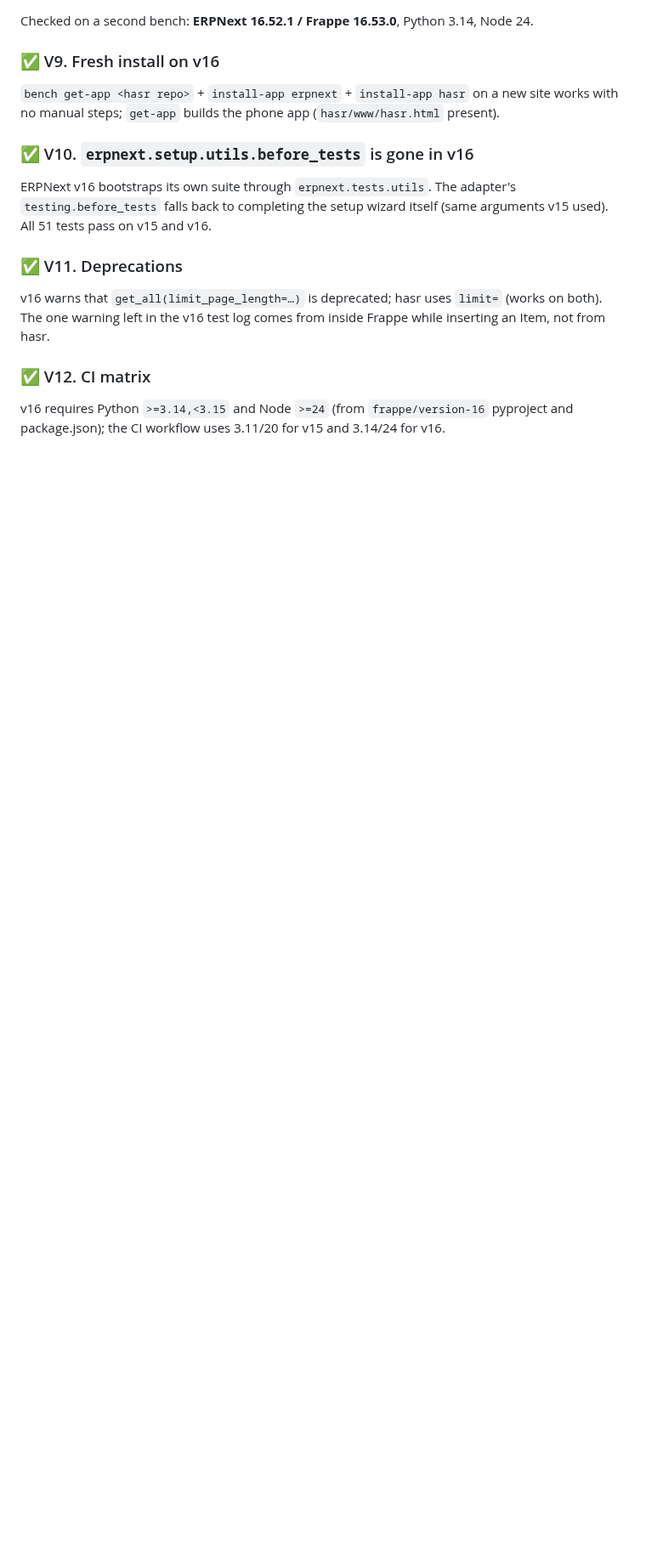
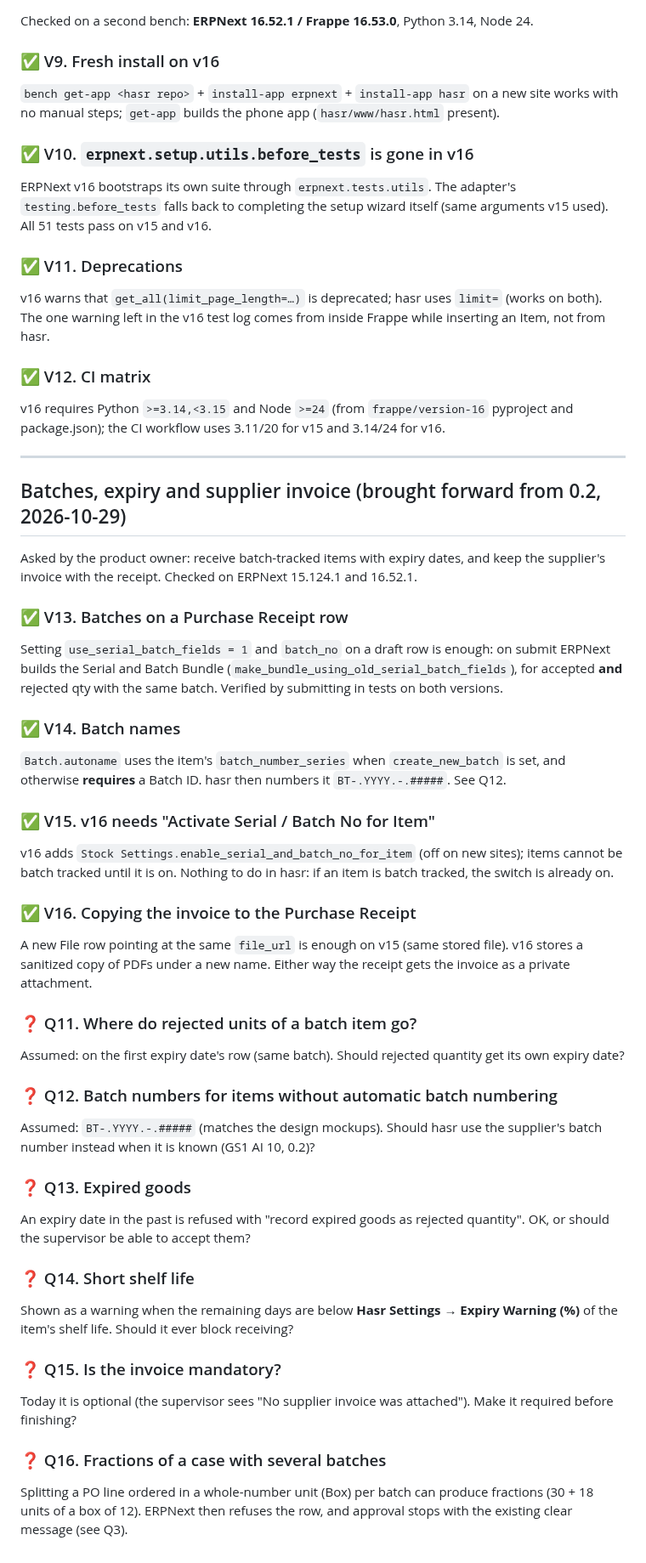
Before and after one commit to mohammedsafaaxp/Hasr, a Markdown page: docs/QUESTIONS.md, the part around the change. Shown at 85% size. Rendered like a GitHub page; blank space fills up the shorter version.

```diff
--- a/docs/QUESTIONS.md
+++ b/docs/QUESTIONS.md
@@ -120,3 +120,50 @@ left in the v16 test log comes from inside Frappe while inserting an Item, not f
 ### ✅ V12. CI matrix
 v16 requires Python `>=3.14,<3.15` and Node `>=24` (from `frappe/version-16` pyproject and package.json); the CI
 workflow uses 3.11/20 for v15 and 3.14/24 for v16.
+
+---
+
+## Batches, expiry and supplier invoice (brought forward from 0.2, 2026-10-29)
+
+Asked by the product owner: receive batch-tracked items with expiry dates, and keep the supplier's invoice
+with the receipt. Checked on ERPNext 15.124.1 and 16.52.1.
+
+### ✅ V13. Batches on a Purchase Receipt row
+Setting `use_serial_batch_fields = 1` and `batch_no` on a draft row is enough: on submit ERPNext builds the
+Serial and Batch Bundle (`make_bundle_using_old_serial_batch_fields`), for accepted **and** rejected qty with the
+same batch. Verified by submitting in tests on both versions.
+
+### ✅ V14. Batch names
+`Batch.autoname` uses the item's `batch_number_series` when `create_new_batch` is set, and otherwise **requires** a
+Batch ID. hasr then numbers it `BT-.YYYY.-.#####`. See Q12.
+
+### ✅ V15. v16 needs "Activate Serial / Batch No for Item"
+v16 adds `Stock Settings.enable_serial_and_batch_no_for_item` (off on new sites); items cannot be batch tracked
+until it is on. Nothing to do in hasr: if an item is batch tracked, the switch is already on.
+
+### ✅ V16. Copying the invoice to the Purchase Receipt
+A new File row pointing at the same `file_url` is enough on v15 (same stored file). v16 stores a sanitized copy
+of PDFs under a new name. Either way the receipt gets the invoice as a private attachment.
+
+### ❓ Q11. Where do rejected units of a batch item go?
+Assumed: on the first expiry date's row (same batch). Should rejected quantity get its own expiry date?
+
+### ❓ Q12. Batch numbers for items without automatic batch numbering
+Assumed: `BT-.YYYY.-.#####` (matches the design mockups). Should hasr use the supplier's batch number instead when
+it is known (GS1 AI 10, 0.2)?
+
+### ❓ Q13. Expired goods
+An expiry date in the past is refused with "record expired goods as rejected quantity". OK, or should the
+supervisor be able to accept them?
+
+### ❓ Q14. Short shelf life
+Shown as a warning when the remaining days are below **Hasr Settings → Expiry Warning (%)** of the item's shelf
+life. Should it ever block receiving?
+
+### ❓ Q15. Is the invoice mandatory?
+Today it is optional (the supervisor sees "No supplier invoice was attached"). Make it required before
+finishing?
+
+### ❓ Q16. Fractions of a case with several batches
+Splitting a PO line ordered in a whole-number unit (Box) per batch can produce fractions (30 + 18 units of a
+box of 12). ERPNext then refuses the row, and approval stops with the existing clear message (see Q3).
```
Also changed, not shown: README.md (+14 -5 lines), docs/screenshots/ar-receive.png, docs/screenshots/desk-review.png, docs/screenshots/en-invoice.png (added), docs/screenshots/en-line-batches.png (added), docs/screenshots/en-receive.png, 3 other files.
